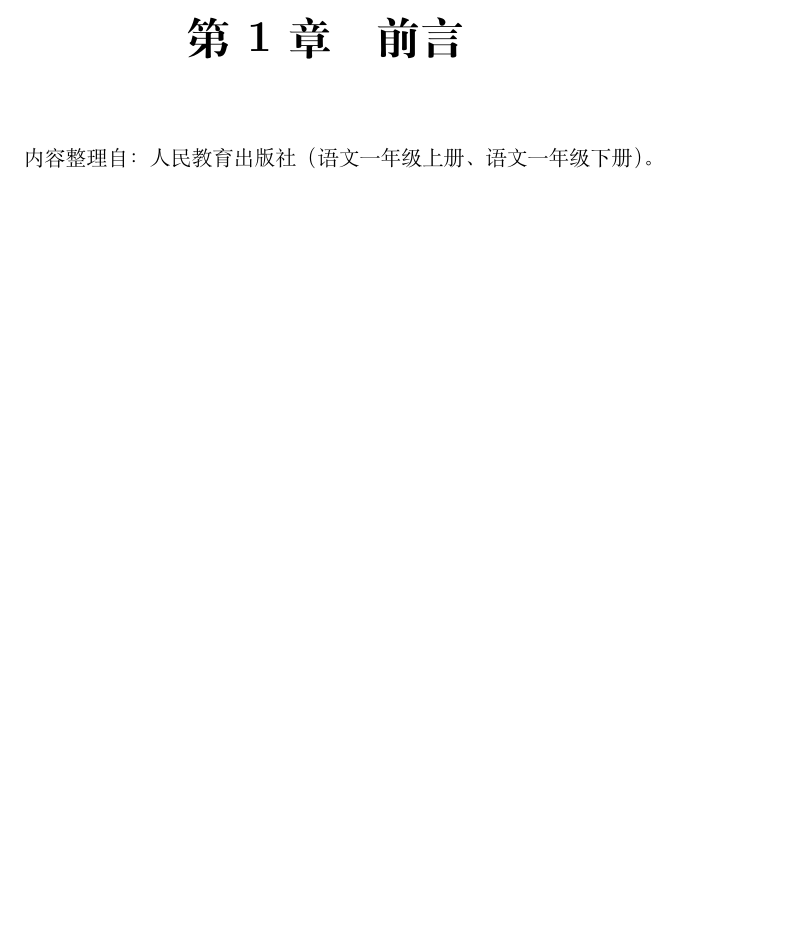
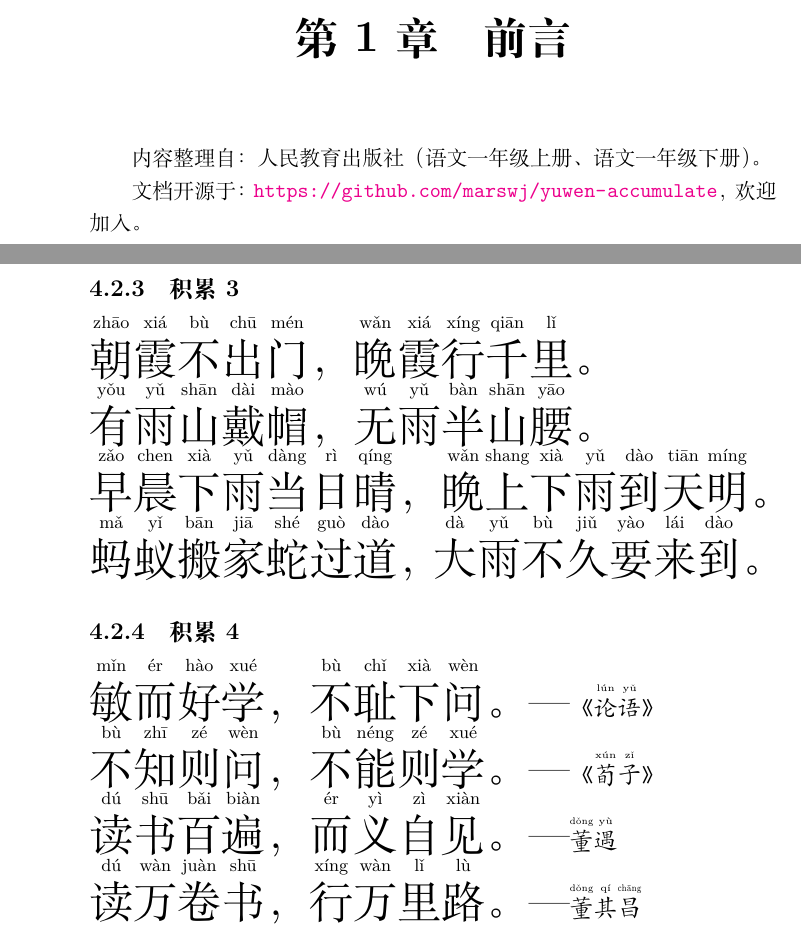
Before and after one commit to marswj/yuwen-accumulate, a LaTeX book (main.tex, which reads chapter0.tex, chapter2.tex): part of page 3 of 13 before the commit and two parts of pages 4 and 16 of 16 after it, the two joined at a grey line, cut so that both start at the same text, the shorter picture padded with empty space. Compiled offline with XeLaTeX.

Commit message:
人教版一年级下册

```diff
--- a/chapter0.tex
+++ b/chapter0.tex
@@ -1,2 +1,4 @@
 \chapter{前言}
 内容整理自：人民教育出版社（语文一年级上册、语文一年级下册）。
+
+文档开源于：\url{https://github.com/marswj/yuwen-accumulate}，欢迎加入。
--- a/chapter2.tex
+++ b/chapter2.tex
@@ -103,3 +118,21 @@
 	芝\xpinyin{麻}{ma}开花---节节高\\
 	十五个吊桶打水---七上八下
 \end{pinyinscope}
+
+\subsection{积累3}
+\begin{pinyinscope}
+	\huge
+	\noindent \xpinyin{朝}{zhao1}霞不出门，晚霞行千里。\\
+	有雨山戴帽，无雨半山腰。\\
+	早\xpinyin{晨}{chen}下雨\xpinyin{当}{dang4}日晴，晚\xpinyin{上}{shang}下雨到天明。\\
+	蚂蚁搬家蛇过道，大雨不久要来到。
+\end{pinyinscope}
+
+\subsection{积累4}
+\begin{pinyinscope}
+	\huge
+	\noindent 敏而\xpinyin{好}{hao4}学，不耻下问。---{\kaishu \large 《\xpinyin{论}{lun2}语》}\\
+	不知则问，不能则学。---{\kaishu \large 《荀\xpinyin{子}{zi3}》}\\
+	读书百遍，而义自\xpinyin{见}{xian4}。---{\kaishu \large 董遇}\\
+	读万\xpinyin{卷}{juan4}书，行万里路。---{\kaishu \large 董其昌}
+\end{pinyinscope}
```
Also changed, not shown: main.tex (+2 -2 lines), README.md, chapter0.tex (8 more changed lines), chapter2.tex (15 more changed lines).
